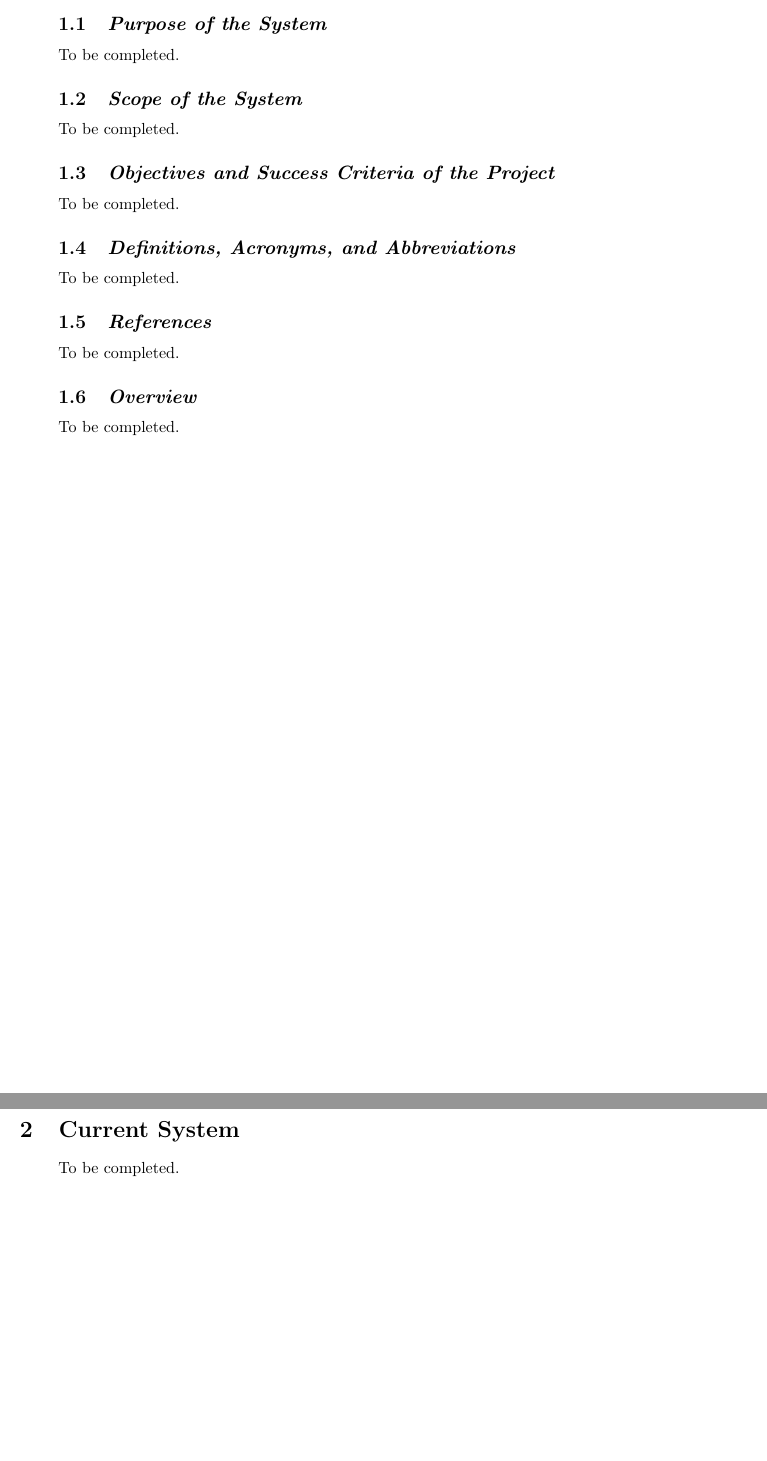
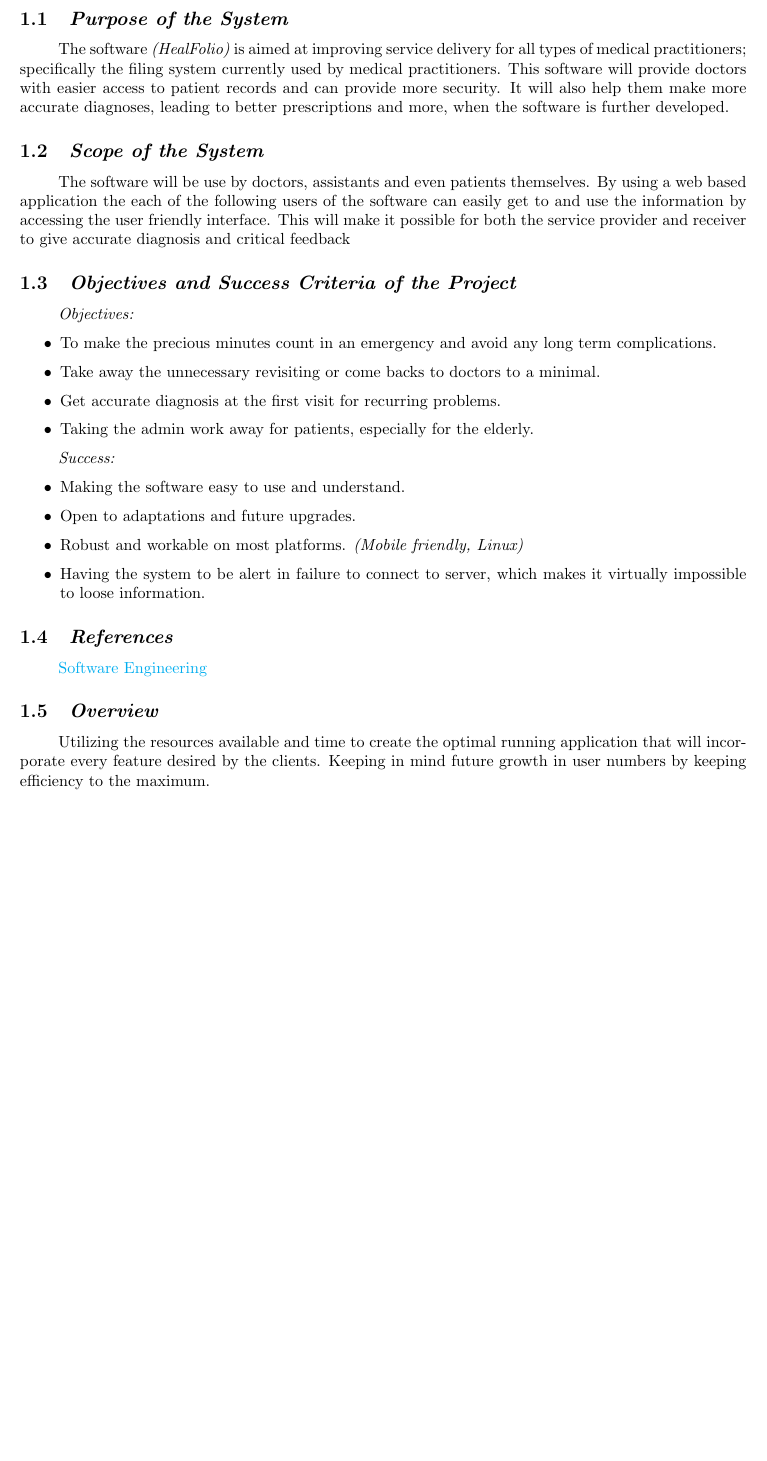
Before and after one commit to ComputerArcades/HealFolio, a LaTeX document (Requirements-Analysis-Document-RAD-Template/Requirements-Analysis-Document-RAD-Template.tex): two parts of pages 2 and 3 of 5 before the commit and part of page 2 of 5 after it, the two joined at a grey line, cut so that both start at the same text, the shorter picture padded with empty space. Compiled offline with pdfLaTeX.

Commit message:
Add files via upload

```diff
--- a/Requirements-Analysis-Document-RAD-Template/Requirements-Analysis-Document-RAD-Template.tex
+++ b/Requirements-Analysis-Document-RAD-Template/Requirements-Analysis-Document-RAD-Template.tex
@@ -9,6 +9,11 @@
 \usepackage{indentfirst}
 \usepackage{listings}
 \usepackage{enumitem}
+\usepackage{hyperref}
+
+\hypersetup{colorlinks = true, linkcolor = blue, filecolor = magenta, urlcolor = cyan}
+
+\urlstyle{same}
 
 \begin{document}
 
@@ -78,30 +83,57 @@ Dr. Terence Van Zyl
 \setlength\parindent{24pt}
 
 \newpage
+
 \section{Introduction}
-	\begin{minipage}{0.9\textwidth}
+
 \subsection{\textit{Purpose of the System}}
-		To be completed.
+
+The software \emph{(HealFolio)} is aimed at improving service delivery for all types of medical practitioners; specifically the filing system currently used by medical practitioners. This software will provide doctors with easier access to patient records and can provide more security. It will also help them make more accurate diagnoses, leading to better prescriptions and more, when the software is further developed.
 
 \subsection{\textit{Scope of the System}}
-		To be completed.
+
+The software will be use by doctors, assistants and even patients themselves. By using a web based application the each of the following users of the software can easily get to and use the information by accessing the user friendly interface. This will make it possible for both the service provider and receiver to give accurate diagnosis and critical feedback
 
 \subsection{\textit{Objectives and Success Criteria of the Project}}
-		To be completed.
 
-		\subsection{\textit{Definitions, Acronyms, and Abbreviations}}
-		To be completed.
+\emph{Objectives:}
+
+\begin{itemize}
+
+\item To make the precious minutes count in an emergency and avoid any long term complications.
+
+\item Take away the unnecessary revisiting or come backs to doctors to a minimal.
+
+\item Get accurate diagnosis at the first visit for recurring problems.
+
+\item Taking the admin work away for patients, especially for the elderly.
+
+\end{itemize}
+
+\emph{Success:}
+
+\begin{itemize}
+
+\item Making the software easy to use and understand.
+
+\item Open to adaptations and future upgrades.
+
+\item Robust and workable on most platforms. \emph{(Mobile friendly, Linux)}
+
+\item Having the system to be alert in failure to connect to server, which makes it virtually impossible to loose information.
+
+\end{itemize}
 
 \subsection{\textit{References}}
-		To be completed.
+
+\href{ https://cle.wits.ac.za/access/content/group/COMS3009_2016/book-SE_marsic.pdf}{Software Engineering}
 
 \subsection{\textit{Overview}}
-		To be completed.
 
-	\end{minipage}
+Utilizing the resources available and time to create the optimal running application that will incorporate every feature desired by the clients. Keeping in mind future growth in user numbers by keeping efficiency to the maximum.
 
 \newpage
+
 \section{Current System}
-	To be completed.
 
 \newpage
```
Also changed, not shown: Requirements-Analysis-Document-RAD-Template/Requirements-Analysis-Document-RAD-Template.tex (12 more changed lines). Lines whose indentation alone changed are shown as unchanged.
